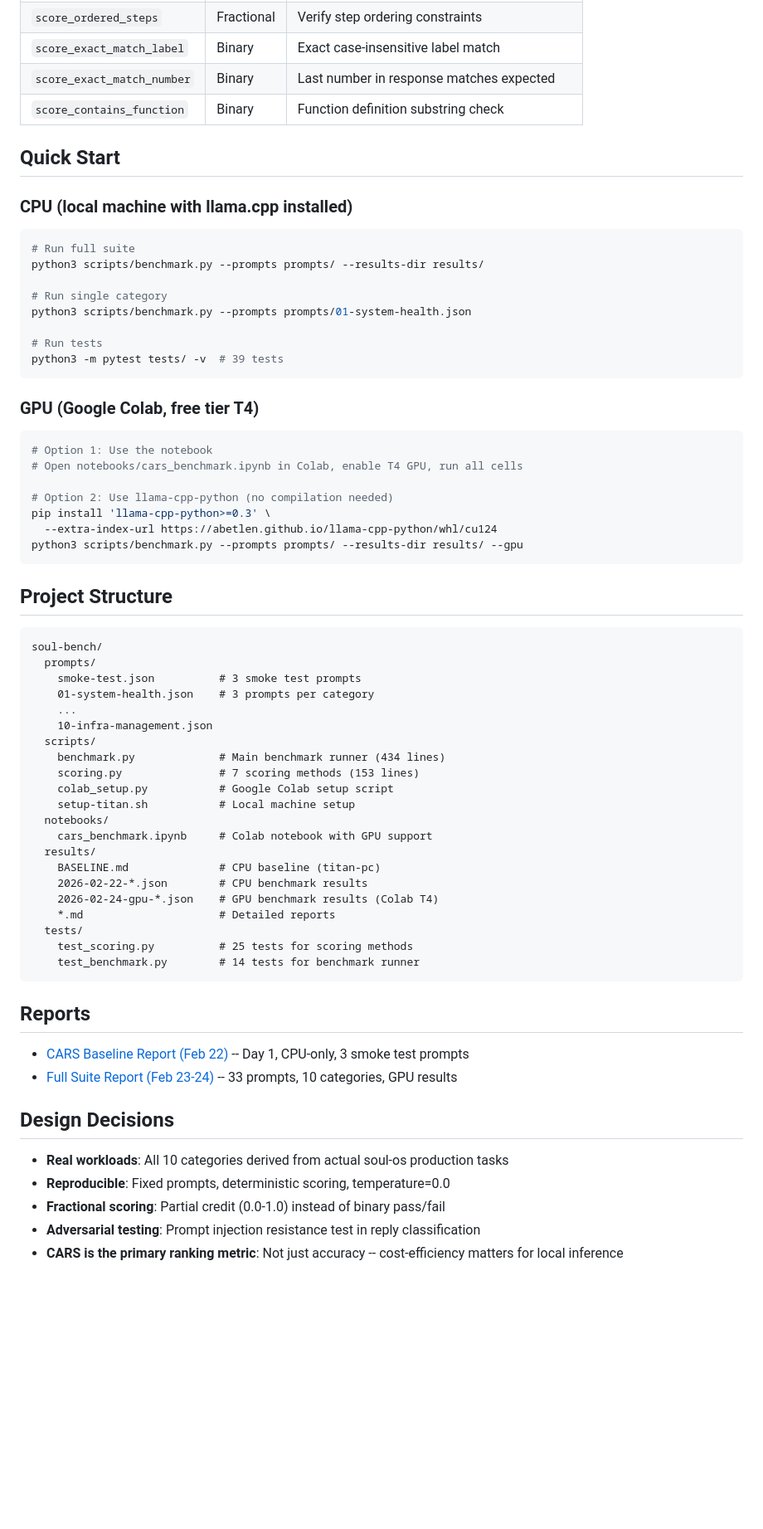
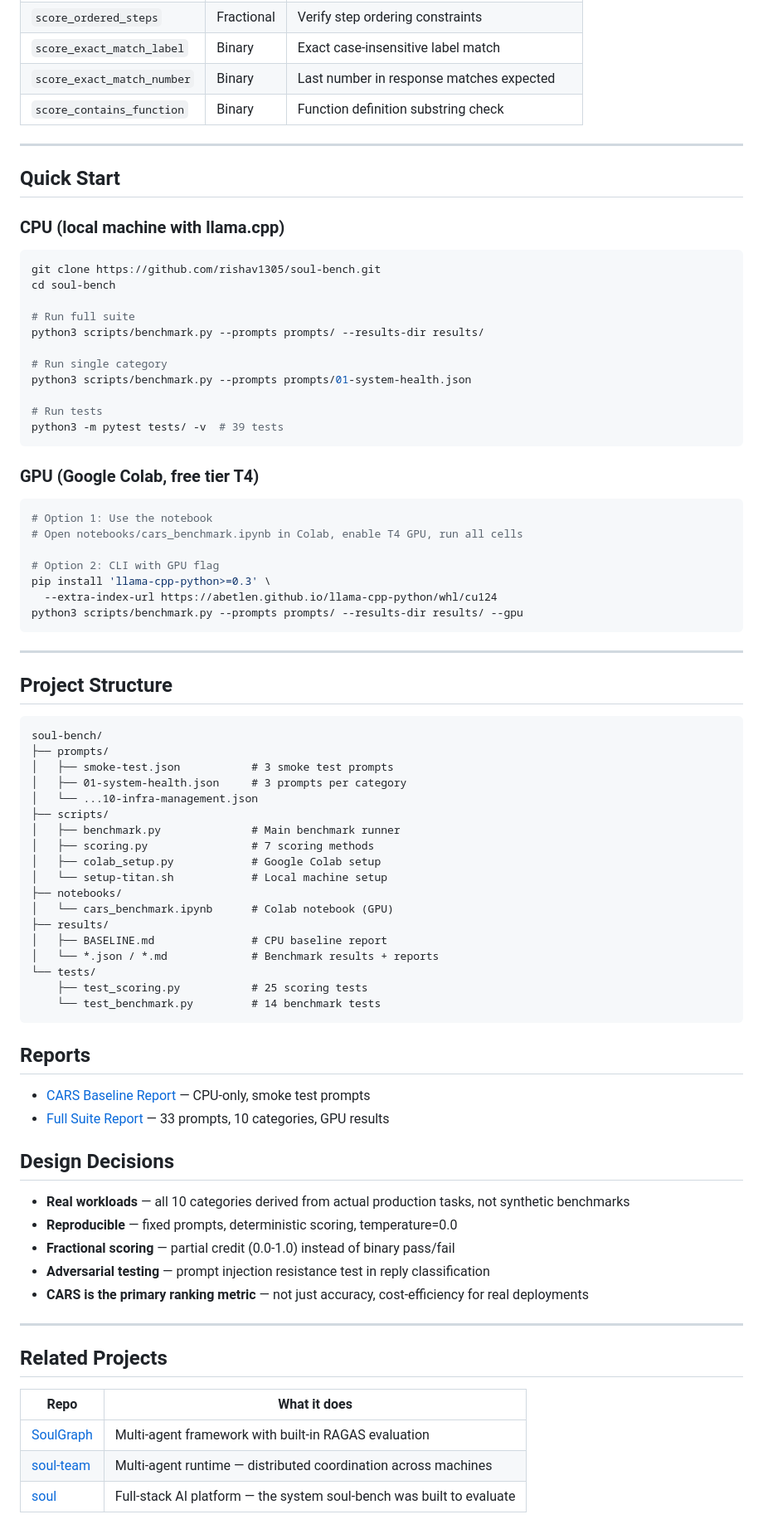
Before and after one commit to rishav1305/soul-bench, a Markdown page: README.md, the part around one of its changes. Shown at 83% size. GitHub-like rendering; blank space fills up the shorter version.

````diff
--- a/README.md
+++ b/README.md
@@ -114,11 +100,16 @@ All return fractional scores (0.0 to 1.0):
 | `score_exact_match_number` | Binary | Last number in response matches expected |
 | `score_contains_function` | Binary | Function definition substring check |
 
+---
+
 ## Quick Start
 
-### CPU (local machine with llama.cpp installed)
+### CPU (local machine with llama.cpp)
 
 ```bash
+git clone https://github.com/rishav1305/soul-bench.git
+cd soul-bench
+
 # Run full suite
 python3 scripts/benchmark.py --prompts prompts/ --results-dir results/
 
@@ -135,47 +126,57 @@ python3 -m pytest tests/ -v  # 39 tests
 # Option 1: Use the notebook
 # Open notebooks/cars_benchmark.ipynb in Colab, enable T4 GPU, run all cells
 
-# Option 2: Use llama-cpp-python (no compilation needed)
+# Option 2: CLI with GPU flag
 pip install 'llama-cpp-python>=0.3' \
   --extra-index-url https://abetlen.github.io/llama-cpp-python/whl/cu124
 python3 scripts/benchmark.py --prompts prompts/ --results-dir results/ --gpu
 ```
 
+---
+
 ## Project Structure
 
 ```
 soul-bench/
-  prompts/
-    smoke-test.json          # 3 smoke test prompts
-    01-system-health.json    # 3 prompts per category
-    ...
-    10-infra-management.json
-  scripts/
-    benchmark.py             # Main benchmark runner (434 lines)
-    scoring.py               # 7 scoring methods (153 lines)
-    colab_setup.py           # Google Colab setup script
-    setup-titan.sh           # Local machine setup
-  notebooks/
-    cars_benchmark.ipynb     # Colab notebook with GPU support
-  results/
-    BASELINE.md              # CPU baseline (titan-pc)
-    2026-02-22-*.json        # CPU benchmark results
-    2026-02-24-gpu-*.json    # GPU benchmark results (Colab T4)
-    *.md                     # Detailed reports
-  tests/
-    test_scoring.py          # 25 tests for scoring methods
-    test_benchmark.py        # 14 tests for benchmark runner
+├── prompts/
+│   ├── smoke-test.json           # 3 smoke test prompts
+│   ├── 01-system-health.json     # 3 prompts per category
+│   └── ...10-infra-management.json
+├── scripts/
+│   ├── benchmark.py              # Main benchmark runner
+│   ├── scoring.py                # 7 scoring methods
+│   ├── colab_setup.py            # Google Colab setup
+│   └── setup-titan.sh            # Local machine setup
+├── notebooks/
+│   └── cars_benchmark.ipynb      # Colab notebook (GPU)
+├── results/
+│   ├── BASELINE.md               # CPU baseline report
+│   └── *.json / *.md             # Benchmark results + reports
+└── tests/
+    ├── test_scoring.py           # 25 scoring tests
+    └── test_benchmark.py         # 14 benchmark tests
 ```
 
 ## Reports
 
-- [CARS Baseline Report (Feb 22)](results/2026-02-22-cars-baseline-report.md) -- Day 1, CPU-only, 3 smoke test prompts
-- [Full Suite Report (Feb 23-24)](results/2026-02-23-soul-bench-full-suite-report.md) -- 33 prompts, 10 categories, GPU results
+- [CARS Baseline Report](results/2026-02-22-cars-baseline-report.md) — CPU-only, smoke test prompts
+- [Full Suite Report](results/2026-02-23-soul-bench-full-suite-report.md) — 33 prompts, 10 categories, GPU results
 
 ## Design Decisions
 
-- **Real workloads**: All 10 categories derived from actual soul-os production tasks
-- **Reproducible**: Fixed prompts, deterministic scoring, temperature=0.0
-- **Fractional scoring**: Partial credit (0.0-1.0) instead of binary pass/fail
-- **Adversarial testing**: Prompt injection resistance test in reply classification
-- **CARS is the primary ranking metric**: Not just accuracy -- cost-efficiency matters for local inference
+- **Real workloads** — all 10 categories derived from actual production tasks, not synthetic benchmarks
+- **Reproducible** — fixed prompts, deterministic scoring, temperature=0.0
+- **Fractional scoring** — partial credit (0.0-1.0) instead of binary pass/fail
+- **Adversarial testing** — prompt injection resistance test in reply classification
+- **CARS is the primary ranking metric** — not just accuracy, cost-efficiency for real deployments
+
+---
+
+## Related Projects
+
+| Repo | What it does |
+|------|-------------|
+| [SoulGraph](https://github.com/rishav1305/soulgraph) | Multi-agent framework with built-in RAGAS evaluation |
+| [soul-team](https://github.com/rishav1305/soul-team) | Multi-agent runtime — distributed coordination across machines |
+| [soul](https://github.com/rishav1305/soul) | Full-stack AI platform — the system soul-bench was built to evaluate |
+
````
Also changed, not shown: other parts of README.md (+55 -60 lines).
